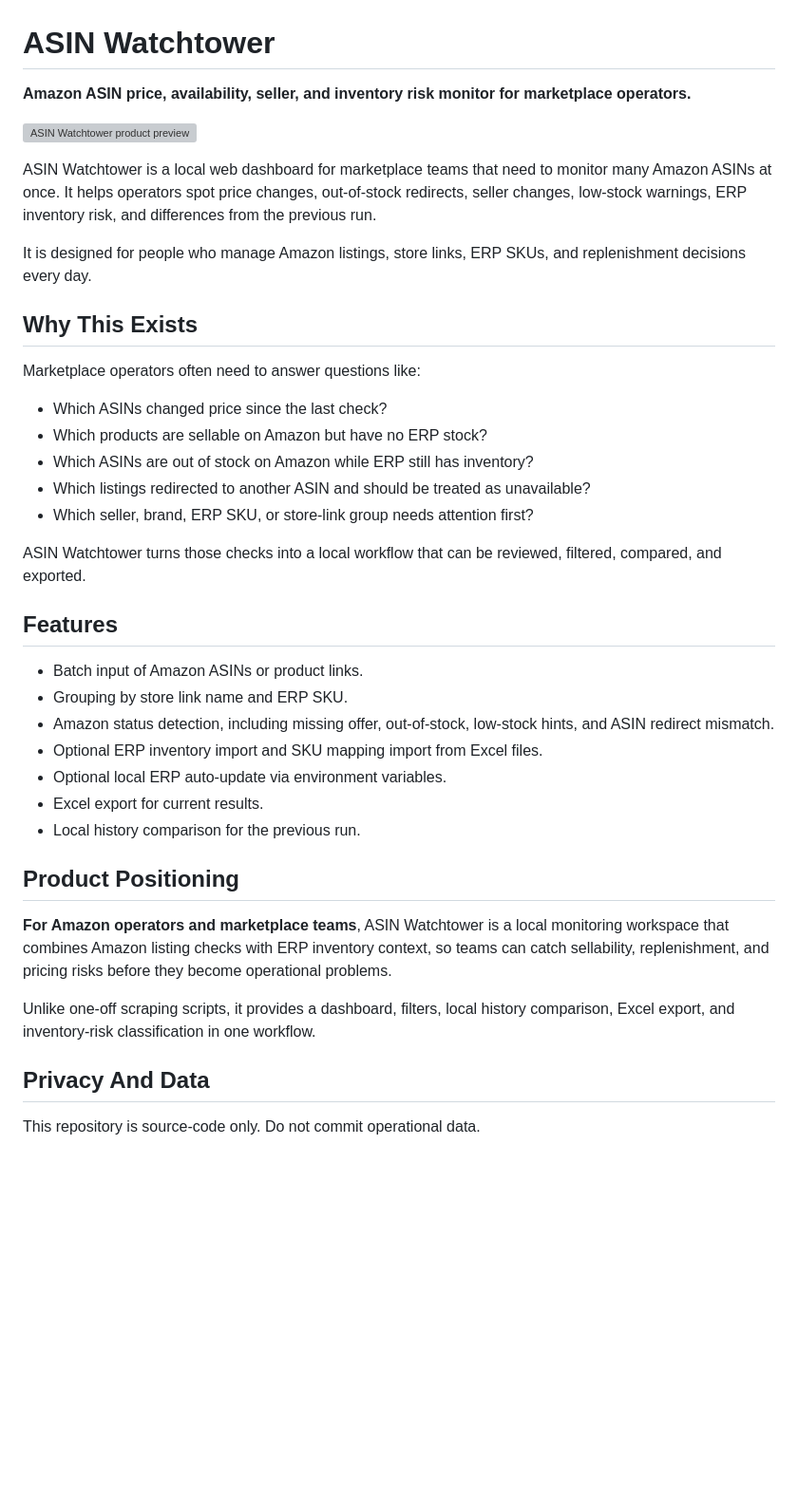
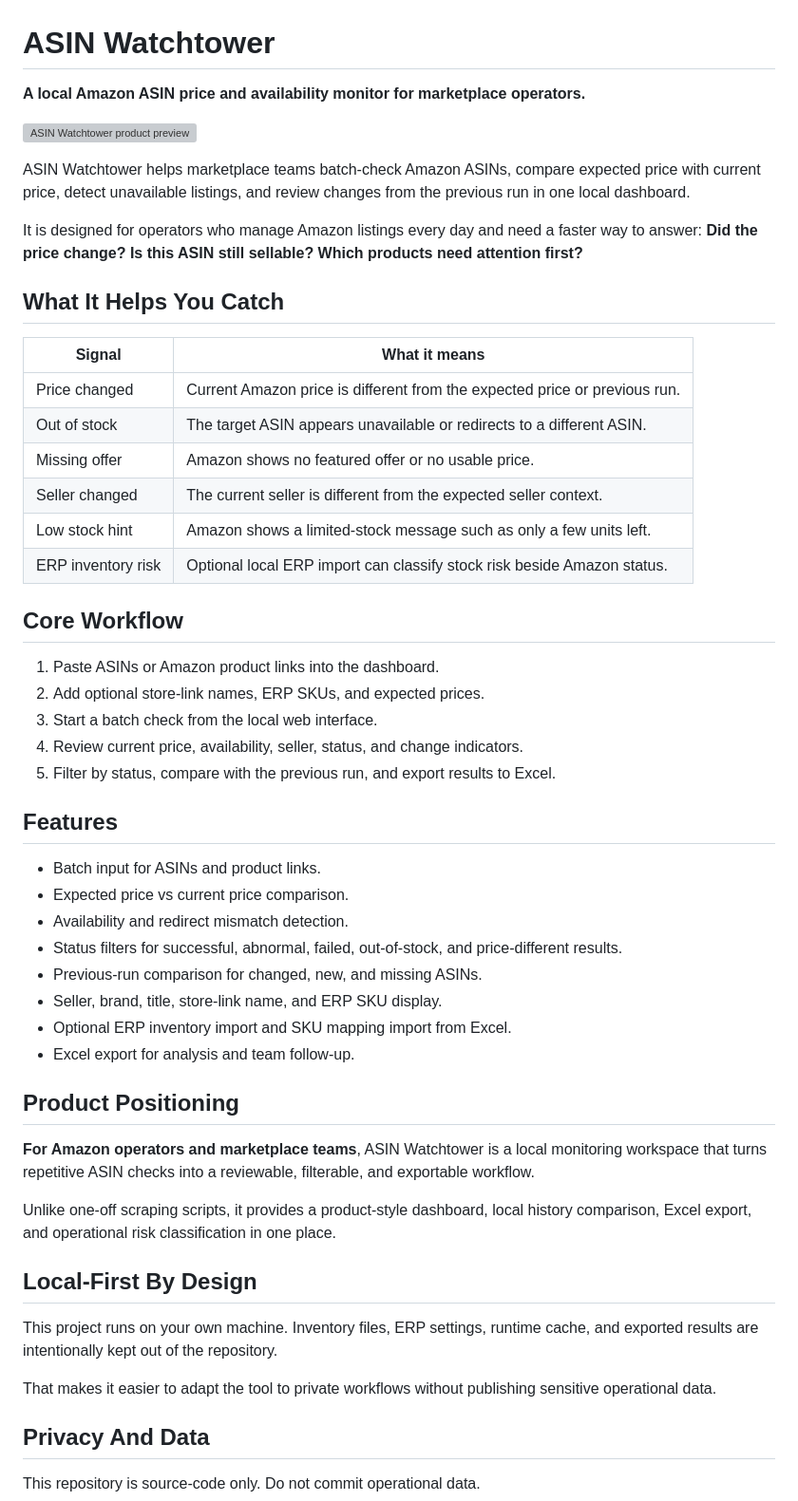
Before and after one commit to yeyee0288-crypto/amazon-asin-dashboard, a Markdown page: README.md, the part around the change. Shown at 95% size. Drawn GitHub-style; blank space fills up the shorter version; grey boxes are pictures that could not be loaded.

Commit message:
Polish public README positioning

```diff
--- a/README.md
+++ b/README.md
@@ -1,40 +1,54 @@
 # ASIN Watchtower
 
-**Amazon ASIN price, availability, seller, and inventory risk monitor for marketplace operators.**
+**A local Amazon ASIN price and availability monitor for marketplace operators.**
 
 ![ASIN Watchtower product preview](docs/assets/asin-watchtower-price-stock-hero.png)
 
-ASIN Watchtower is a local web dashboard for marketplace teams that need to monitor many Amazon ASINs at once. It helps operators spot price changes, out-of-stock redirects, seller changes, low-stock warnings, ERP inventory risk, and differences from the previous run.
+ASIN Watchtower helps marketplace teams batch-check Amazon ASINs, compare expected price with current price, detect unavailable listings, and review changes from the previous run in one local dashboard.
 
-It is designed for people who manage Amazon listings, store links, ERP SKUs, and replenishment decisions every day.
+It is designed for operators who manage Amazon listings every day and need a faster way to answer: **Did the price change? Is this ASIN still sellable? Which products need attention first?**
 
-## Why This Exists
+## What It Helps You Catch
 
-Marketplace operators often need to answer questions like:
+| Signal | What it means |
+| --- | --- |
+| Price changed | Current Amazon price is different from the expected price or previous run. |
+| Out of stock | The target ASIN appears unavailable or redirects to a different ASIN. |
+| Missing offer | Amazon shows no featured offer or no usable price. |
+| Seller changed | The current seller is different from the expected seller context. |
+| Low stock hint | Amazon shows a limited-stock message such as only a few units left. |
+| ERP inventory risk | Optional local ERP import can classify stock risk beside Amazon status. |
 
-- Which ASINs changed price since the last check?
-- Which products are sellable on Amazon but have no ERP stock?
-- Which ASINs are out of stock on Amazon while ERP still has inventory?
-- Which listings redirected to another ASIN and should be treated as unavailable?
-- Which seller, brand, ERP SKU, or store-link group needs attention first?
+## Core Workflow
 
-ASIN Watchtower turns those checks into a local workflow that can be reviewed, filtered, compared, and exported.
+1. Paste ASINs or Amazon product links into the dashboard.
+2. Add optional store-link names, ERP SKUs, and expected prices.
+3. Start a batch check from the local web interface.
+4. Review current price, availability, seller, status, and change indicators.
+5. Filter by status, compare with the previous run, and export results to Excel.
 
 ## Features
 
-- Batch input of Amazon ASINs or product links.
-- Grouping by store link name and ERP SKU.
-- Amazon status detection, including missing offer, out-of-stock, low-stock hints, and ASIN redirect mismatch.
-- Optional ERP inventory import and SKU mapping import from Excel files.
-- Optional local ERP auto-update via environment variables.
-- Excel export for current results.
-- Local history comparison for the previous run.
+- Batch input for ASINs and product links.
+- Expected price vs current price comparison.
+- Availability and redirect mismatch detection.
+- Status filters for successful, abnormal, failed, out-of-stock, and price-different results.
+- Previous-run comparison for changed, new, and missing ASINs.
+- Seller, brand, title, store-link name, and ERP SKU display.
+- Optional ERP inventory import and SKU mapping import from Excel.
+- Excel export for analysis and team follow-up.
 
 ## Product Positioning
 
-**For Amazon operators and marketplace teams**, ASIN Watchtower is a local monitoring workspace that combines Amazon listing checks with ERP inventory context, so teams can catch sellability, replenishment, and pricing risks before they become operational problems.
+**For Amazon operators and marketplace teams**, ASIN Watchtower is a local monitoring workspace that turns repetitive ASIN checks into a reviewable, filterable, and exportable workflow.
 
-Unlike one-off scraping scripts, it provides a dashboard, filters, local history comparison, Excel export, and inventory-risk classification in one workflow.
+Unlike one-off scraping scripts, it provides a product-style dashboard, local history comparison, Excel export, and operational risk classification in one place.
+
+## Local-First By Design
+
+This project runs on your own machine. Inventory files, ERP settings, runtime cache, and exported results are intentionally kept out of the repository.
+
+That makes it easier to adapt the tool to private workflows without publishing sensitive operational data.
 
 ## Privacy And Data
 
```
